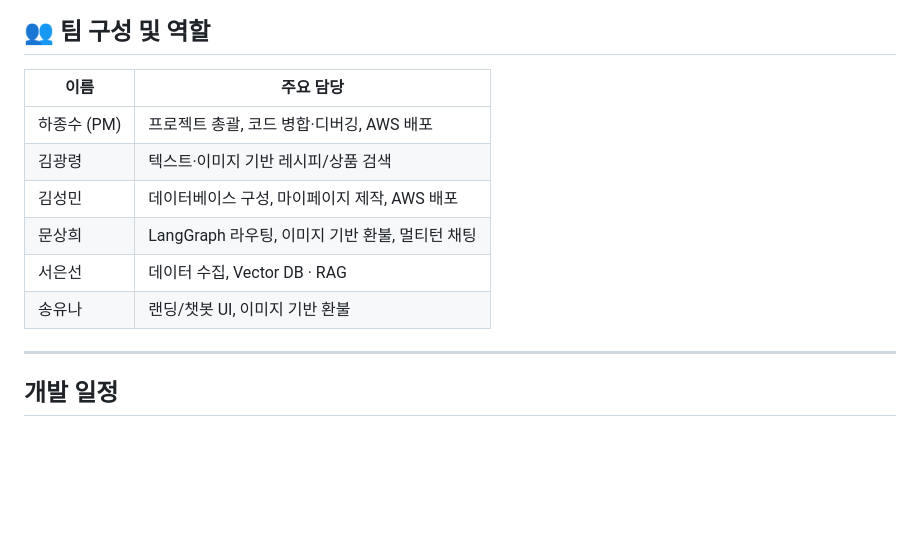
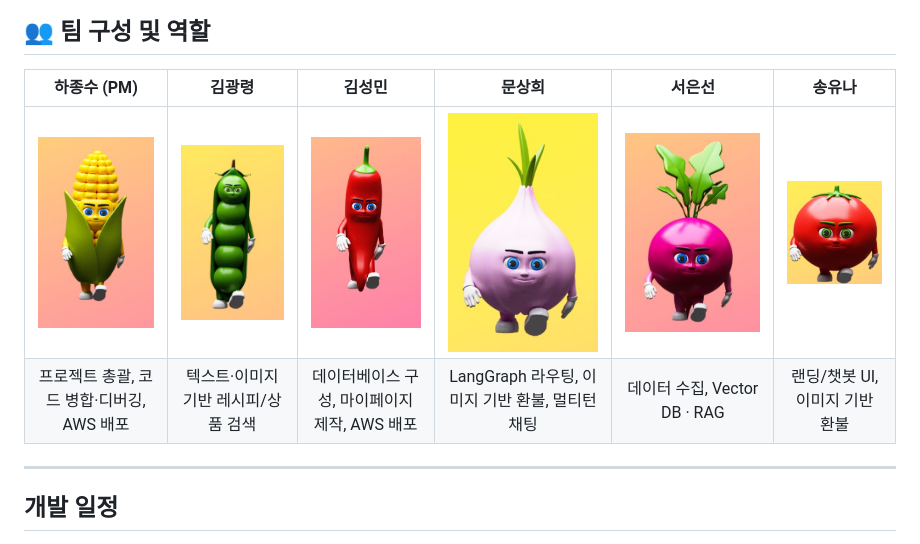
Before and after one commit to skn-ai14-250409/SKN14-Final-6Team-AI, a Markdown page: README.md, the part around the change. GitHub-like rendering; pictures changed too: static/images/광령.png (added), static/images/상히.png (added), static/images/성민.png (added); blank space fills up the shorter version.

Commit message:
feat. README.md 찐최종 수정

```diff
--- a/README.md
+++ b/README.md
@@ -4,14 +4,10 @@
 
 ## 👥 팀 구성 및 역할
 
-| 이름 | 주요 담당 |
-|---|---|
-| 하종수 (PM) | 프로젝트 총괄, 코드 병합·디버깅, AWS 배포 |
-| 김광령 | 텍스트·이미지 기반 레시피/상품 검색 |
-| 김성민 | 데이터베이스 구성, 마이페이지 제작, AWS 배포 |
-| 문상희 | LangGraph 라우팅, 이미지 기반 환불, 멀티턴 채팅 |
-| 서은선 | 데이터 수집, Vector DB · RAG |
-| 송유나 | 랜딩/챗봇 UI, 이미지 기반 환불 |
+| **하종수 (PM)** | **김광령** | **김성민** | **문상희** | **서은선** | **송유나** |
+|:---:|:---:|:---:|:---:|:---:|:---:|
+| <img src="static/images/종수.png" width="6500" alt="하종수"> | <img src="static/images/광령.png" width="7500" alt="김광령"> | <img src="static/images/성민.png" width="6700" alt="김성민"> | <img src="static/images/상히.png" width="5500" alt="문상희"> | <img src="static/images/은선.png" width="7200" alt="서은선"> | <img src="static/images/유나.png" width="13000" alt="송유나"> |
+| 프로젝트 총괄, 코드 병합·디버깅, AWS 배포 | 텍스트·이미지 기반 레시피/상품 검색 | 데이터베이스 구성, 마이페이지 제작, AWS 배포 | LangGraph 라우팅, 이미지 기반 환불, 멀티턴 채팅 | 데이터 수집, Vector DB · RAG | 랜딩/챗봇 UI, 이미지 기반 환불 |
 
 ---
 
```
